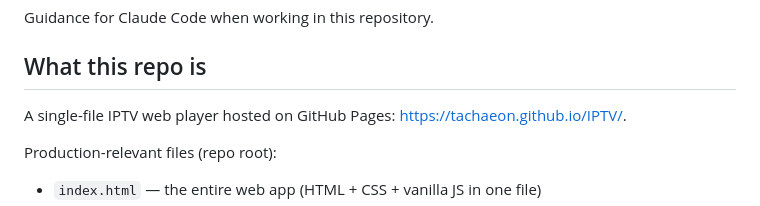
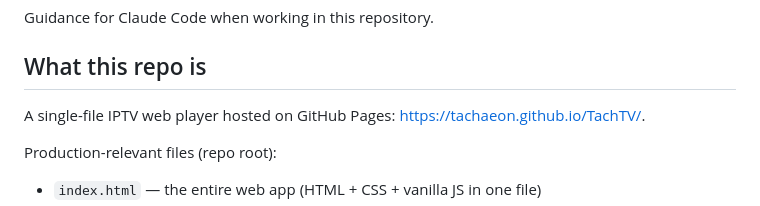
Before and after one commit to Tachaeon/IPTV, a Markdown page: CLAUDE.md, the part around the change. GitHub-like rendering.

```diff
--- a/CLAUDE.md
+++ b/CLAUDE.md
@@ -4,7 +4,7 @@ Guidance for Claude Code when working in this repository.
 
 ## What this repo is
 
-A single-file IPTV web player hosted on GitHub Pages: <https://tachaeon.github.io/IPTV/>.
+A single-file IPTV web player hosted on GitHub Pages: <https://tachaeon.github.io/TachTV/>.
 
 Production-relevant files (repo root):
 
```
Also changed, not shown: README.md (+1 -1 lines).
